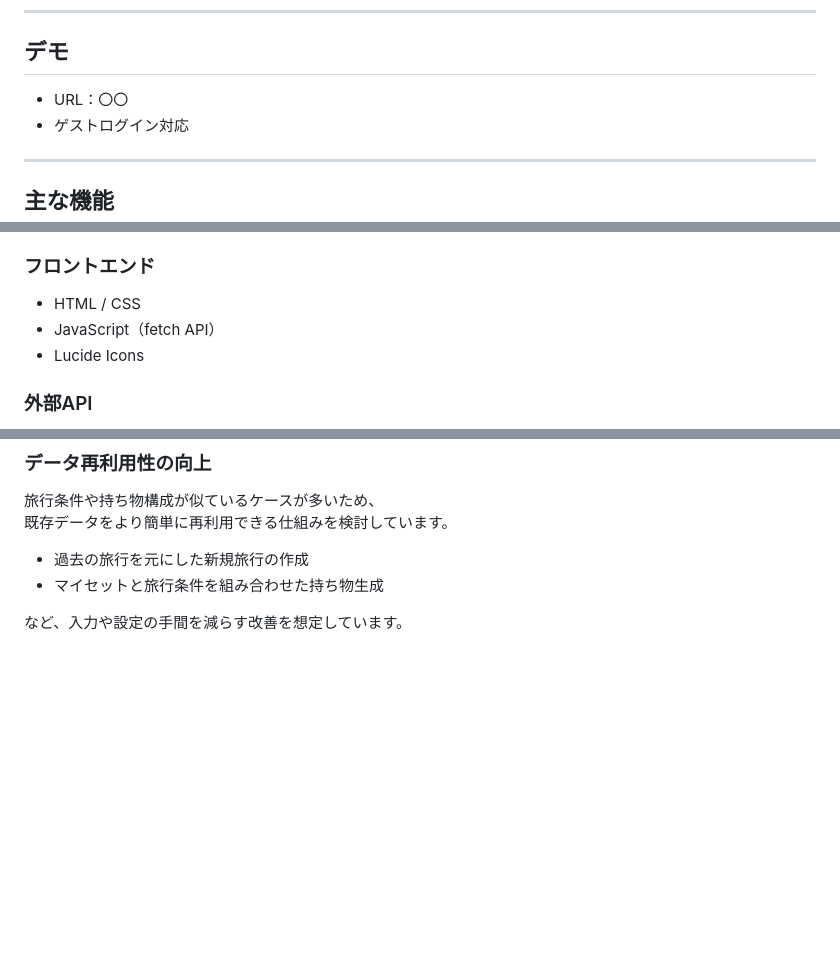
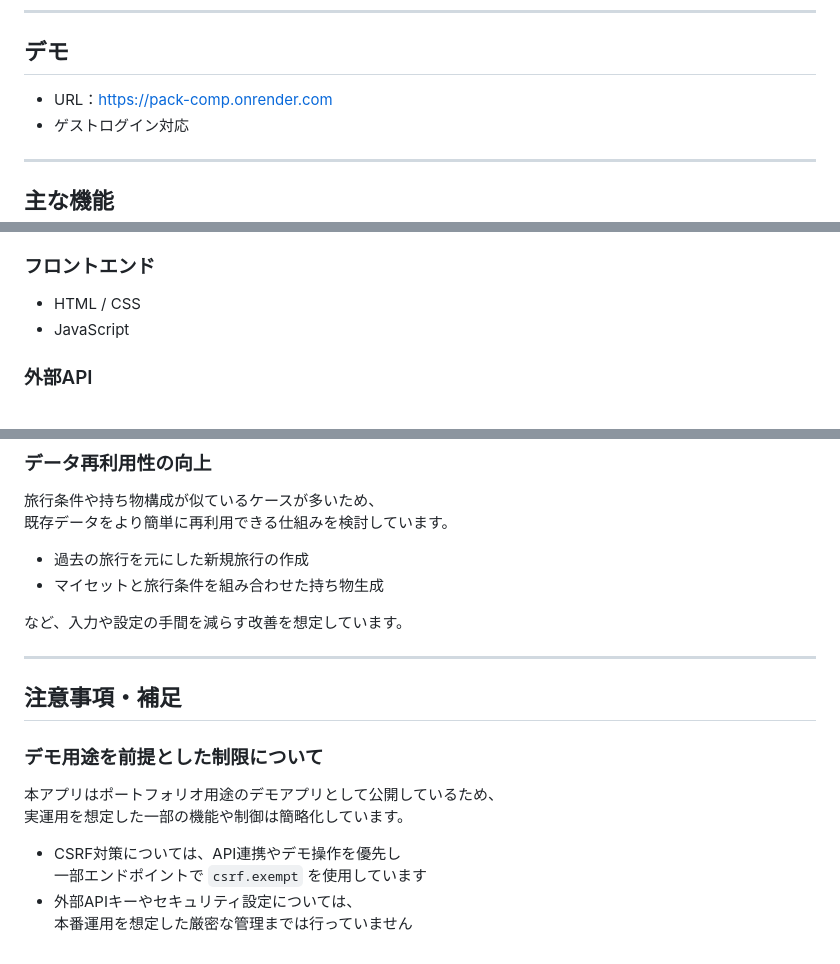
Before and after one commit to jolt-reco/packcomp, a Markdown page: README.md, 3 parts joined by grey strips. GitHub-like rendering; blank space fills up the shorter version.

Commit message:
update: README修正

```diff
--- a/README.md
+++ b/README.md
@@ -8,7 +8,7 @@
 ---
 
 ## デモ
-- URL：〇〇
+- URL：https://pack-comp.onrender.com
 - ゲストログイン対応
 
 ---
@@ -47,8 +47,7 @@
 
 ### フロントエンド
 - HTML / CSS
-- JavaScript（fetch API）
-- Lucide Icons
+- JavaScript
 
 ### 外部API
 - Open-Meteo（天気情報）
@@ -143,3 +142,16 @@ travel_items を中心に、旅行条件からの自動生成と
 - マイセットと旅行条件を組み合わせた持ち物生成
 
 など、入力や設定の手間を減らす改善を想定しています。
+
+---
+
+## 注意事項・補足
+
+### デモ用途を前提とした制限について
+本アプリはポートフォリオ用途のデモアプリとして公開しているため、
+実運用を想定した一部の機能や制御は簡略化しています。
+
+- CSRF対策については、API連携やデモ操作を優先し
+  一部エンドポイントで `csrf.exempt` を使用しています
+- 外部APIキーやセキュリティ設定については、
+  本番運用を想定した厳密な管理までは行っていません
```
